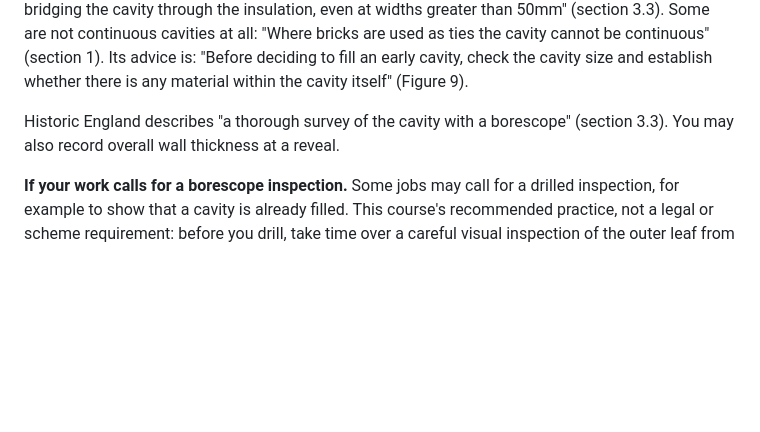
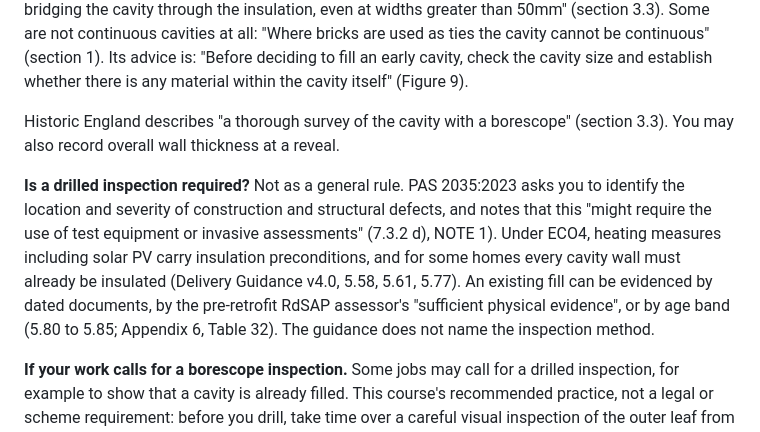
Before and after one commit to mattid272-hub/meridian-cpd, a Markdown page: courses/MER-ALL-019/MER-ALL-019.md, the part around the change. Drawn GitHub-style; blank space fills up the shorter version.

Commit message:
MER-ALL-019: cite PAS 2035 7.3.2 d) NOTE 1 and ECO4 v4.0 insulation preconditions for cavity inspection
Co-Authored-By: Claude Opus 5.5 <noreply@anthropic.com>
Claude-Session: https://claude.ai/code/session_01Eh5249wXPXv21KTG6YJmWi

```diff
--- a/courses/MER-ALL-019/MER-ALL-019.md
+++ b/courses/MER-ALL-019/MER-ALL-019.md
@@ -173,6 +173,8 @@ Exposure is not only a map zone. Approved Document C notes that "A method of des
 Historic England says that in cheaper early cavity walls "two single skins of brickwork would often be separated by only a 50mm cavity", and that "it is not normally cost effective to install insulation in cavities of less than 50mm width" (sections 1 and 3.3). Early walls can be "susceptible to damp bridging the cavity through the insulation, even at widths greater than 50mm" (section 3.3). Some are not continuous cavities at all: "Where bricks are used as ties the cavity cannot be continuous" (section 1). Its advice is: "Before deciding to fill an early cavity, check the cavity size and establish whether there is any material within the cavity itself" (Figure 9).
 
 Historic England describes "a thorough survey of the cavity with a borescope" (section 3.3). You may also record overall wall thickness at a reveal.
+
+**Is a drilled inspection required?** Not as a general rule. PAS 2035:2023 asks you to identify the location and severity of construction and structural defects, and notes that this "might require the use of test equipment or invasive assessments" (7.3.2 d), NOTE 1). Under ECO4, heating measures including solar PV carry insulation preconditions, and for some homes every cavity wall must already be insulated (Delivery Guidance v4.0, 5.58, 5.61, 5.77). An existing fill can be evidenced by dated documents, by the pre-retrofit RdSAP assessor's "sufficient physical evidence", or by age band (5.80 to 5.85; Appendix 6, Table 32). The guidance does not name the inspection method.
 
 **If your work calls for a borescope inspection.** Some jobs may call for a drilled inspection, for example to show that a cavity is already filled. This course's recommended practice, not a legal or scheme requirement: before you drill, take time over a careful visual inspection of the outer leaf from the ground and of the inside face. Look for the signs in this section and the next: a regular horizontal crack pattern, bulging, spalled or cracked brick at the drilling position, damp linked to the wall, or signs of failed or wet fill. Only drill and inspect if, having looked, it appears a safe course of action. A clear visual check does not show that the ties are sound. If any of those signs are present, do not drill: record what you see and recommend professional advice as set out in the referral triggers in Section 5 (a structural engineer or building surveyor for cracking or bulging). Follow your scheme's and your organisation's procedure for the inspection itself.
 
```
